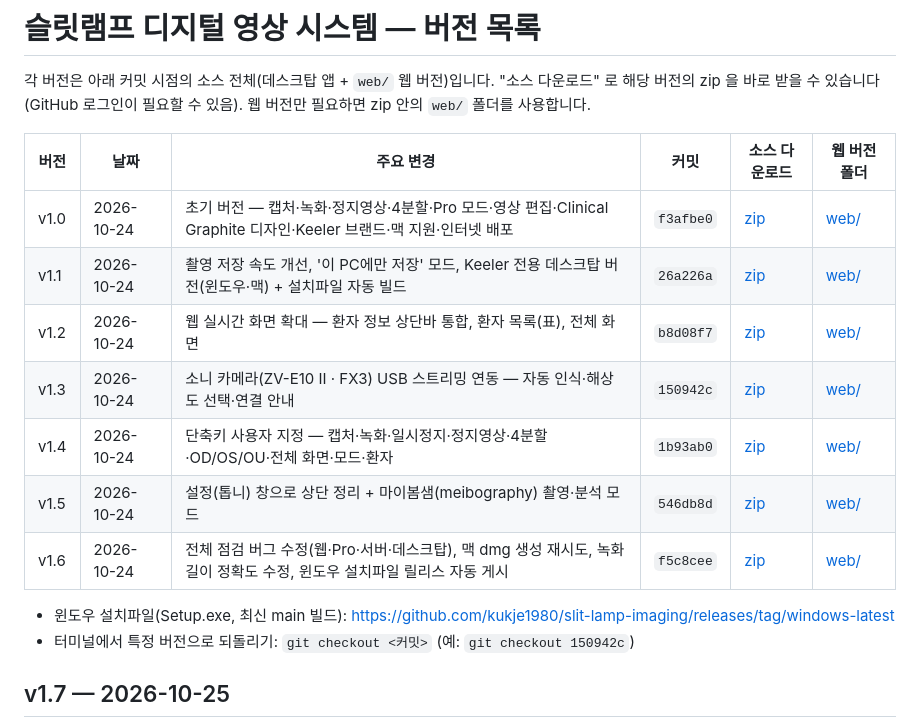
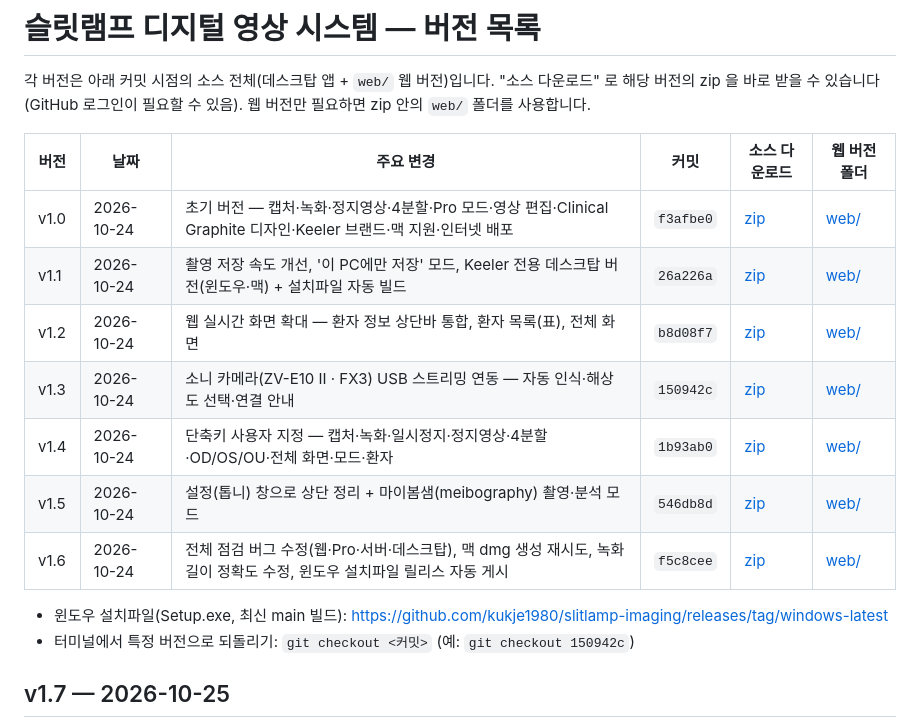
Before and after one commit to kukje1980/Image-capture, a Markdown page: VERSIONS.md, the part around one of its changes. GitHub-like rendering.

```diff
--- a/VERSIONS.md
+++ b/VERSIONS.md
@@ -15,5 +15,5 @@
 
-- 윈도우 설치파일(Setup.exe, 최신 main 빌드): https://github.com/kukje1980/slit-lamp-imaging/releases/tag/windows-latest
+- 윈도우 설치파일(Setup.exe, 최신 main 빌드): https://github.com/kukje1980/slitlamp-imaging/releases/tag/windows-latest
 - 터미널에서 특정 버전으로 되돌리기: `git checkout <커밋>` (예: `git checkout 150942c`)
 
 ## v1.7 — 2026-10-25
```
Also changed, not shown: other parts of VERSIONS.md (+9 -9 lines), web/README.md (+3 -3 lines).
